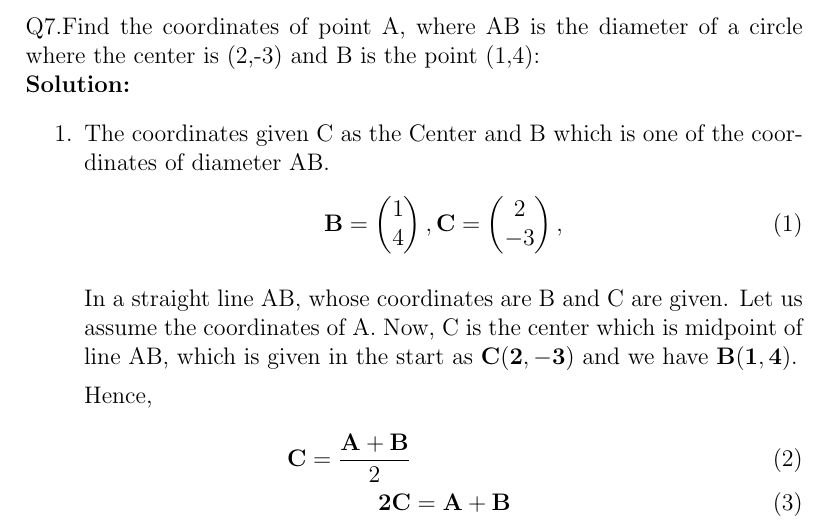
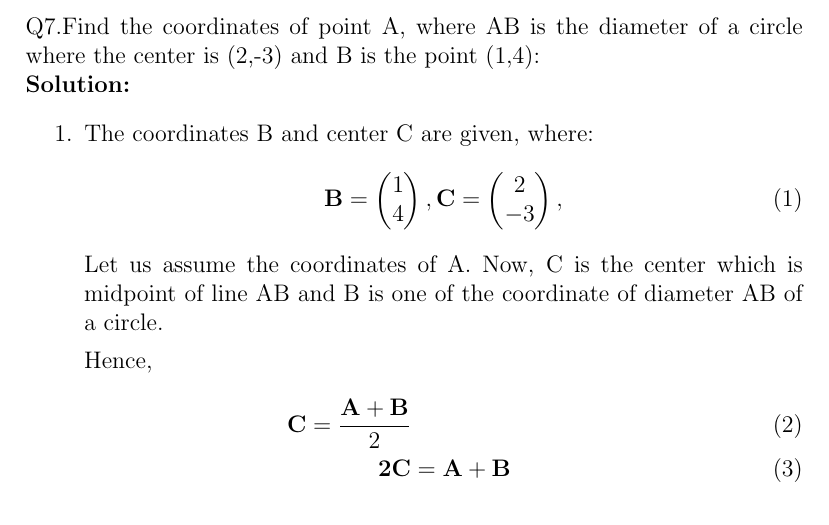
Before and after one commit to VSAnirudh2509/Fwc, a LaTeX document (Vectors/10/7.2.7/Vector1.tex): part of page 1 of 2, cut so that both start at the same text. Compiled offline with pdfLaTeX.

Commit message:
Add files via upload

```diff
--- a/Vectors/10/7.2.7/Vector1.tex
+++ b/Vectors/10/7.2.7/Vector1.tex
@@ -22,7 +22,7 @@ Q7.Find the coordinates of point A, where AB is the diameter of a circle where t
 
 \solution
 \begin{enumerate}
-\item The coordinates given C as the Center and B which is one of the coordinates of diameter AB.
+\item The coordinates B and center C are given, where:
 	\begin{align}
 	\vec{B} = \myvec{
 		1\\
@@ -33,9 +33,7 @@ Q7.Find the coordinates of point A, where AB is the diameter of a circle where t
 	   -3\\
 		},
 	\end{align}
-
-In a straight line AB, whose coordinates are B and C are given.
-Let us assume the coordinates of A. Now, C is the center which is midpoint of line AB, which is given in the start as $\vec{C(2, -3)}$ and we have $\vec{B(1,4)}$.
+Let us assume the coordinates of A. Now, C is the center which is midpoint of line AB and B is one of the coordinate of diameter AB of a circle.
 
 Hence,
 	\begin{align}
```
Also changed, not shown: Vectors/10/7.2.7/Vector1.pdf.
